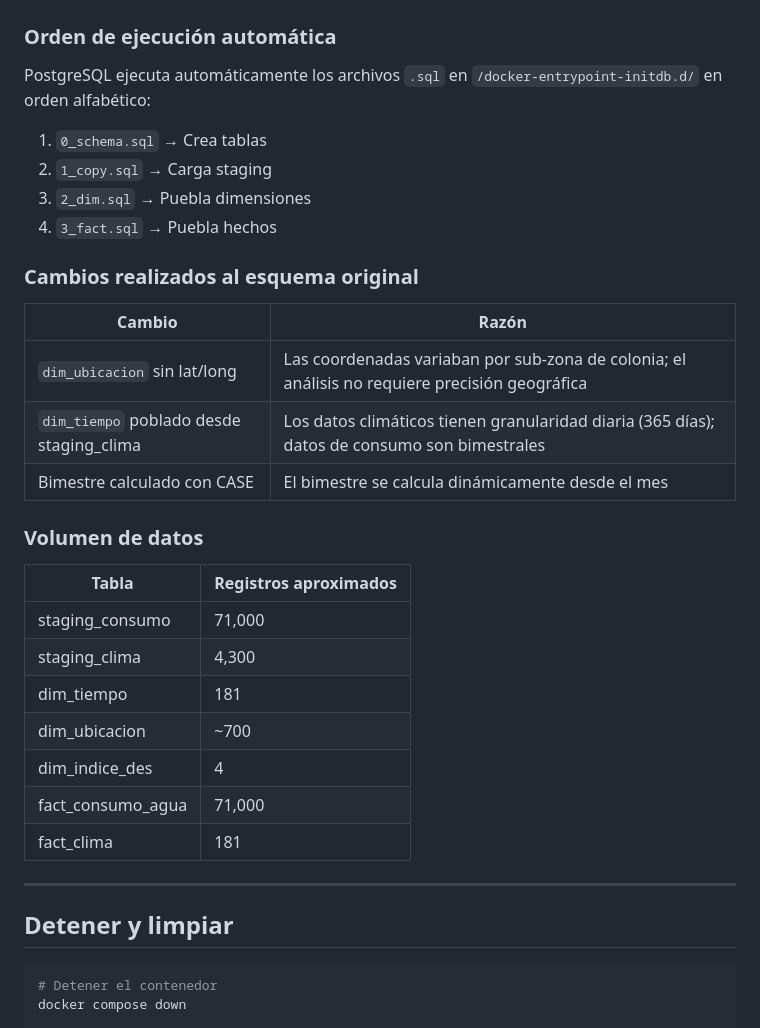
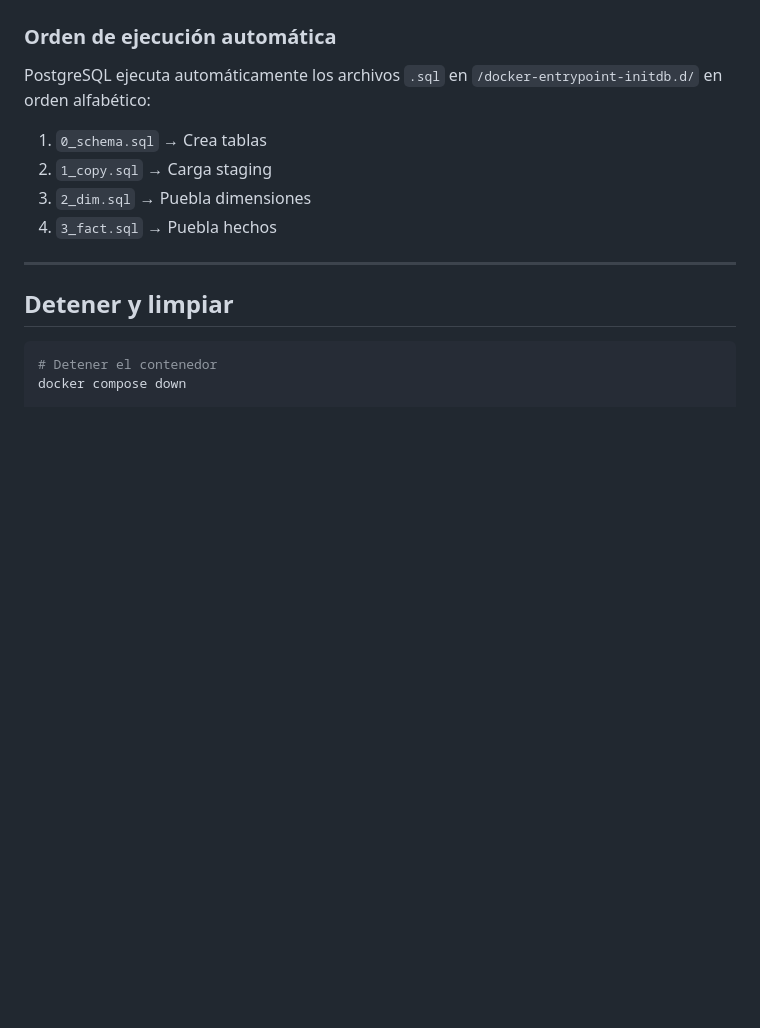
Before and after one commit to Diegocstln/data_warehouse_cdmx, a Markdown page: README.md, the part around one of its changes. GitHub-like rendering; blank space fills up the shorter version.

Commit message:
Refactor README.md for improved formatting and clarity

```diff
--- a/README.md
+++ b/README.md
@@ -263,26 +263,6 @@ PostgreSQL ejecuta automáticamente los archivos `.sql` en `/docker-entrypoint-i
 2. `1_copy.sql` → Carga staging
 3. `2_dim.sql` → Puebla dimensiones
 4. `3_fact.sql` → Puebla hechos
-
-### Cambios realizados al esquema original
-
-| Cambio | Razón |
-|--------|-------|
-| `dim_ubicacion` sin lat/long | Las coordenadas variaban por sub-zona de colonia; el análisis no requiere precisión geográfica |
-| `dim_tiempo` poblado desde staging_clima | Los datos climáticos tienen granularidad diaria (365 días); datos de consumo son bimestrales |
-| Bimestre calculado con CASE | El bimestre se calcula dinámicamente desde el mes |
-
-### Volumen de datos
-
-| Tabla | Registros aproximados |
-|-------|----------------------|
-| staging_consumo | 71,000 |
-| staging_clima | 4,300 |
-| dim_tiempo | 181 |
-| dim_ubicacion | ~700 |
-| dim_indice_des | 4 |
-| fact_consumo_agua | 71,000 |
-| fact_clima | 181 |
 
 ---
 
```
Also changed, not shown: other parts of README.md (+11 -11 lines).
